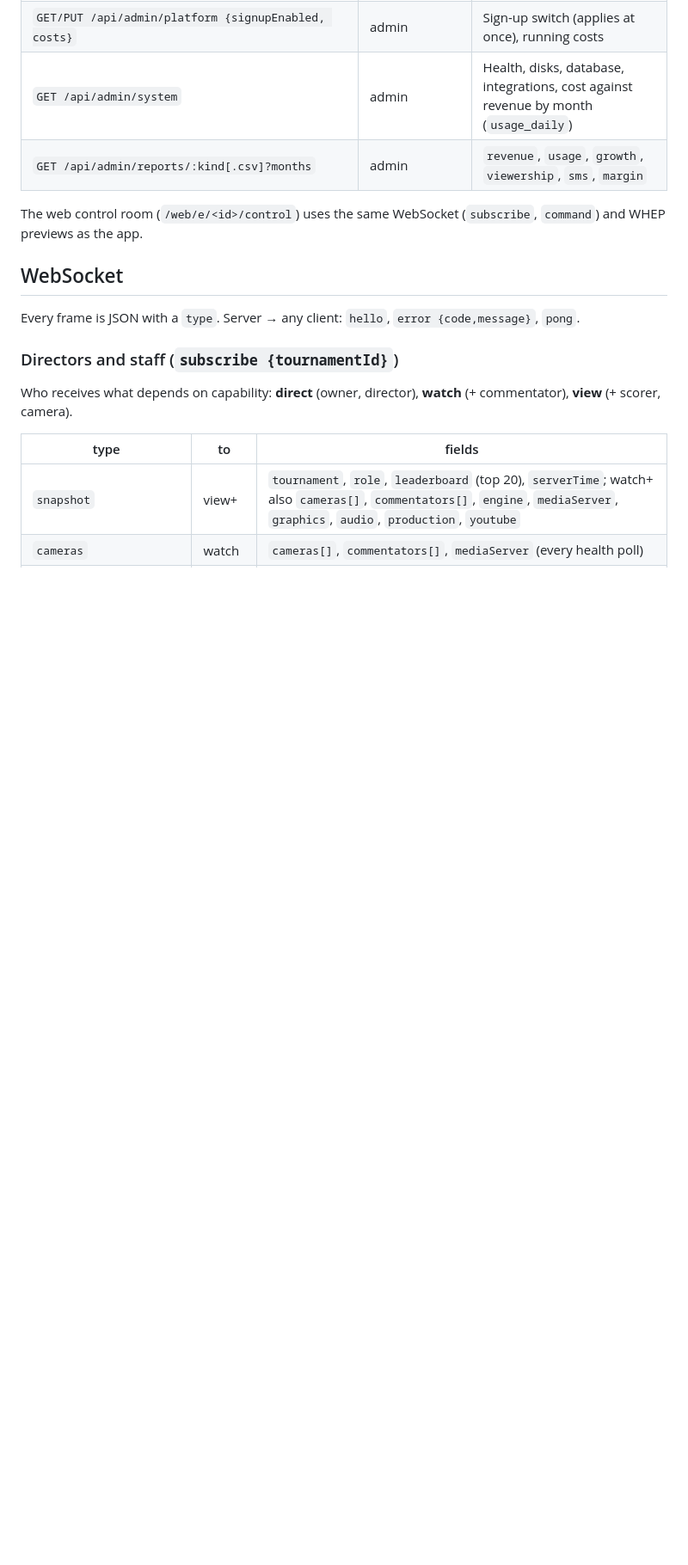
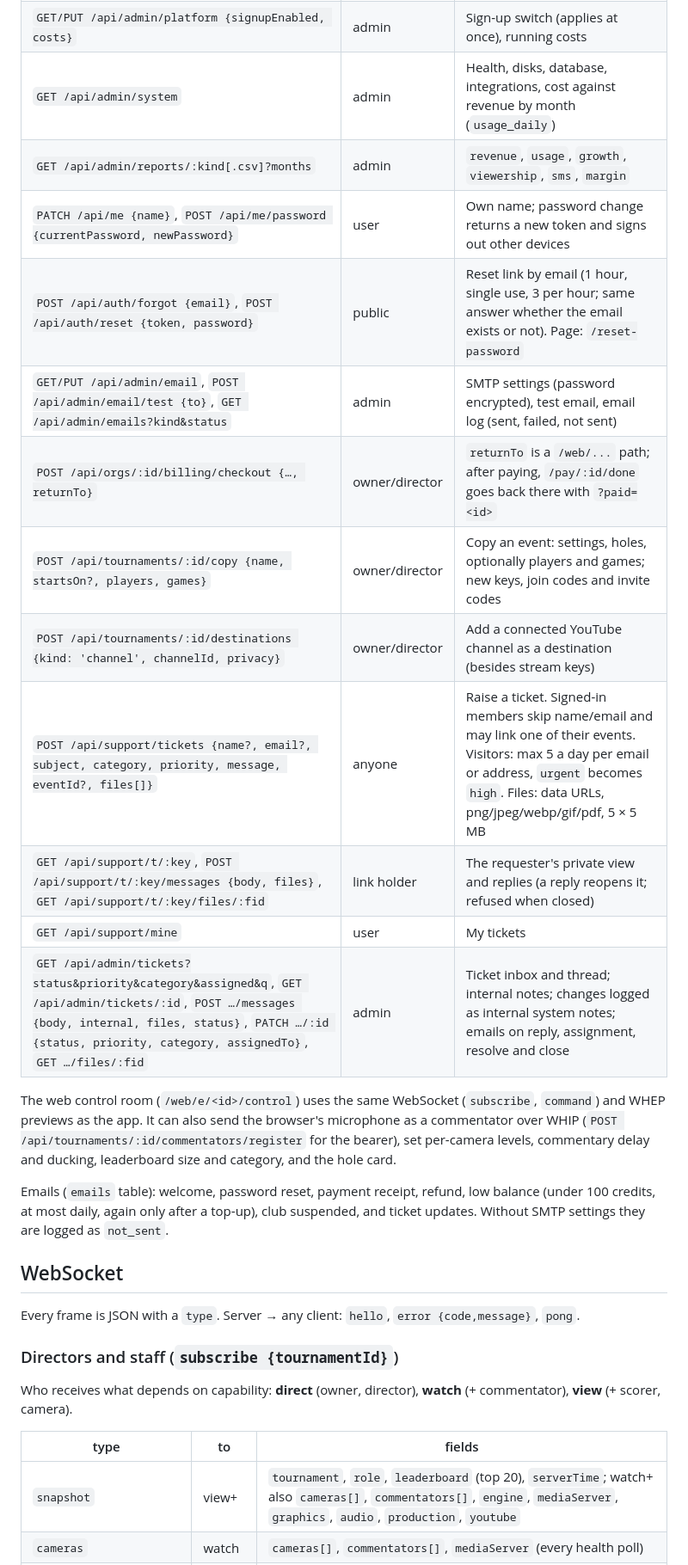
Before and after one commit to mrmohitsharma/golive, a Markdown page: docs/PROTOCOL.md, the part around the change. Shown at 86% size. Drawn GitHub-style; blank space fills up the shorter version.

```diff
--- a/docs/PROTOCOL.md
+++ b/docs/PROTOCOL.md
@@ -137,8 +137,20 @@ Sessions: every account token is checked against the database (10 s cache): disa
 | `GET/PUT /api/admin/platform {signupEnabled, costs}` | admin | Sign-up switch (applies at once), running costs |
 | `GET /api/admin/system` | admin | Health, disks, database, integrations, cost against revenue by month (`usage_daily`) |
 | `GET /api/admin/reports/:kind[.csv]?months` | admin | `revenue`, `usage`, `growth`, `viewership`, `sms`, `margin` |
+| `PATCH /api/me {name}`, `POST /api/me/password {currentPassword, newPassword}` | user | Own name; password change returns a new token and signs out other devices |
+| `POST /api/auth/forgot {email}`, `POST /api/auth/reset {token, password}` | public | Reset link by email (1 hour, single use, 3 per hour; same answer whether the email exists or not). Page: `/reset-password` |
+| `GET/PUT /api/admin/email`, `POST /api/admin/email/test {to}`, `GET /api/admin/emails?kind&status` | admin | SMTP settings (password encrypted), test email, email log (sent, failed, not sent) |
+| `POST /api/orgs/:id/billing/checkout {…, returnTo}` | owner/director | `returnTo` is a `/web/...` path; after paying, `/pay/:id/done` goes back there with `?paid=<id>` |
+| `POST /api/tournaments/:id/copy {name, startsOn?, players, games}` | owner/director | Copy an event: settings, holes, optionally players and games; new keys, join codes and invite codes |
+| `POST /api/tournaments/:id/destinations {kind: 'channel', channelId, privacy}` | owner/director | Add a connected YouTube channel as a destination (besides stream keys) |
+| `POST /api/support/tickets {name?, email?, subject, category, priority, message, eventId?, files[]}` | anyone | Raise a ticket. Signed-in members skip name/email and may link one of their events. Visitors: max 5 a day per email or address, `urgent` becomes `high`. Files: data URLs, png/jpeg/webp/gif/pdf, 5 × 5 MB |
+| `GET /api/support/t/:key`, `POST /api/support/t/:key/messages {body, files}`, `GET /api/support/t/:key/files/:fid` | link holder | The requester's private view and replies (a reply reopens it; refused when closed) |
+| `GET /api/support/mine` | user | My tickets |
+| `GET /api/admin/tickets?status&priority&category&assigned&q`, `GET /api/admin/tickets/:id`, `POST …/messages {body, internal, files, status}`, `PATCH …/:id {status, priority, category, assignedTo}`, `GET …/files/:fid` | admin | Ticket inbox and thread; internal notes; changes logged as internal system notes; emails on reply, assignment, resolve and close |
 
-The web control room (`/web/e/<id>/control`) uses the same WebSocket (`subscribe`, `command`) and WHEP previews as the app.
+The web control room (`/web/e/<id>/control`) uses the same WebSocket (`subscribe`, `command`) and WHEP previews as the app. It can also send the browser's microphone as a commentator over WHIP (`POST /api/tournaments/:id/commentators/register` for the bearer), set per-camera levels, commentary delay and ducking, leaderboard size and category, and the hole card.
+
+Emails (`emails` table): welcome, password reset, payment receipt, refund, low balance (under 100 credits, at most daily, again only after a top-up), club suspended, and ticket updates. Without SMTP settings they are logged as `not_sent`.
 
 ## WebSocket
 
```
Also changed, not shown: docs/DEPLOYMENT.md (+12 -0 lines), docs/LIMITATIONS.md (+4 -1 lines).
